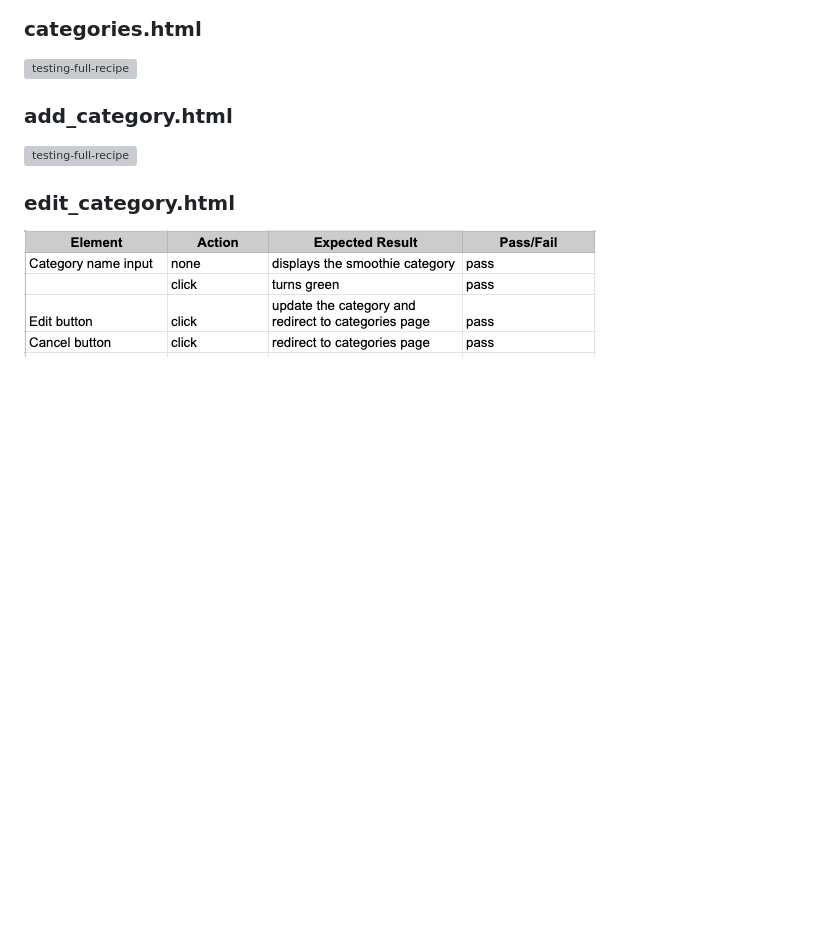
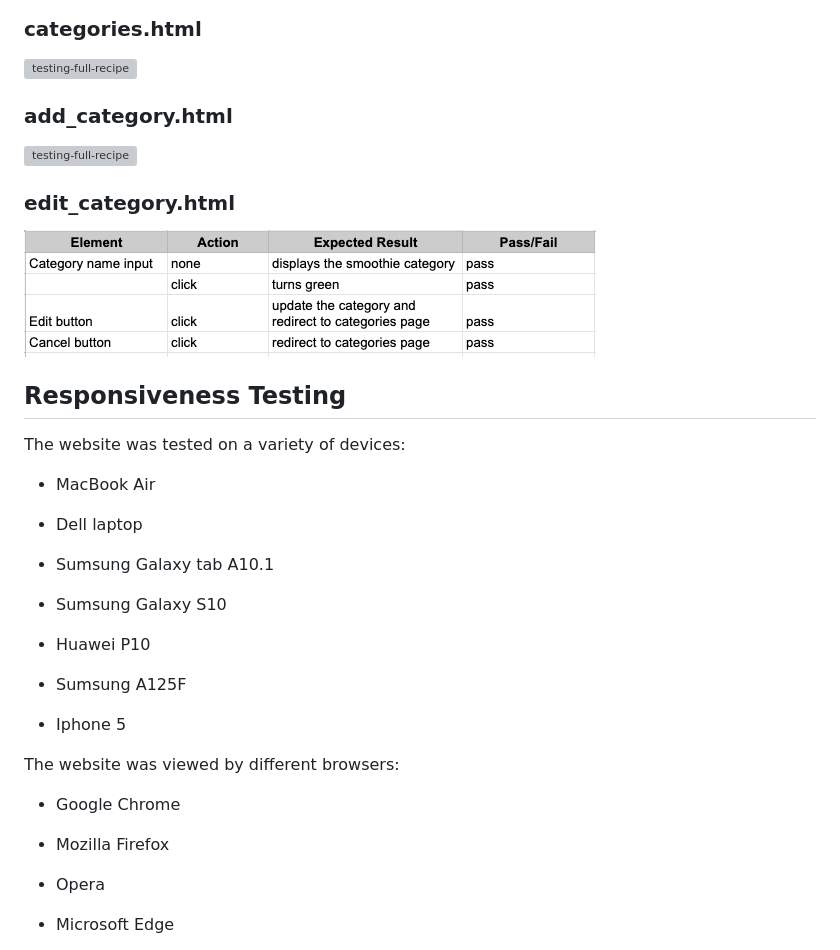
Before and after one commit to melinda-z/CI-MS3-Tutti-Fruitti, a Markdown page: testing.md, the part around the change printed below. GitHub-like rendering; blank space fills up the shorter version; grey boxes are pictures that could not be loaded.

```diff
--- a/testing.md
+++ b/testing.md
@@ -229,3 +229,32 @@ The above images shows those functionalities. ⬆️
 ### **edit_category.html**
 
 ![testing-full-recipe](static/documentation/testing/testing-edit-category.png)
+
+## **Responsiveness Testing**
+
+The website was tested on a variety of devices:
+
+- MacBook Air
+
+- Dell laptop
+
+- Sumsung Galaxy tab A10.1
+
+- Sumsung Galaxy S10
+
+- Huawei P10
+
+- Sumsung A125F
+
+- Iphone 5
+
+The website was viewed by different browsers:
+
+- Google Chrome
+
+- Mozilla Firefox
+
+- Opera
+
+- Microsoft Edge
+
```
Also changed, not shown: other parts of testing.md (+35 -0 lines), static/documentation/testing/testing-bug.png (added), 2 other files.
